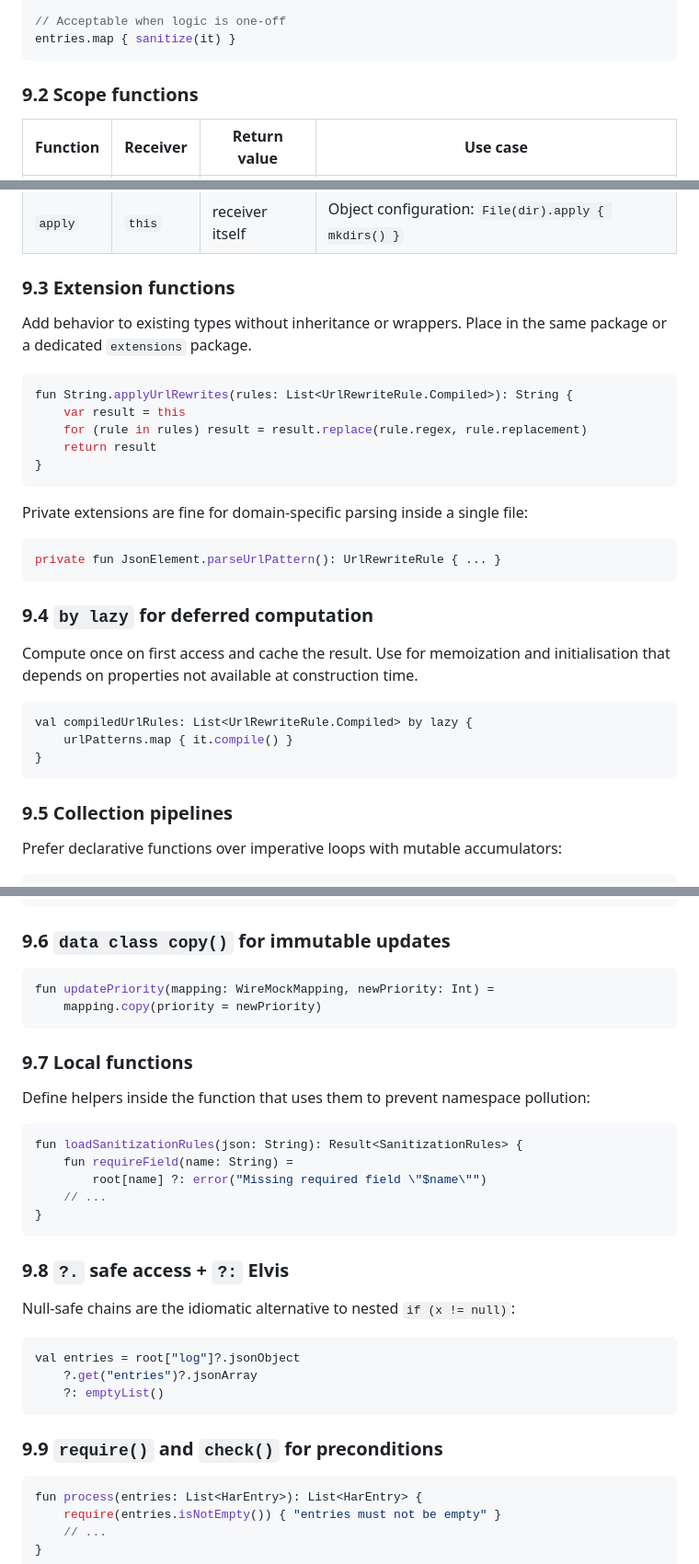
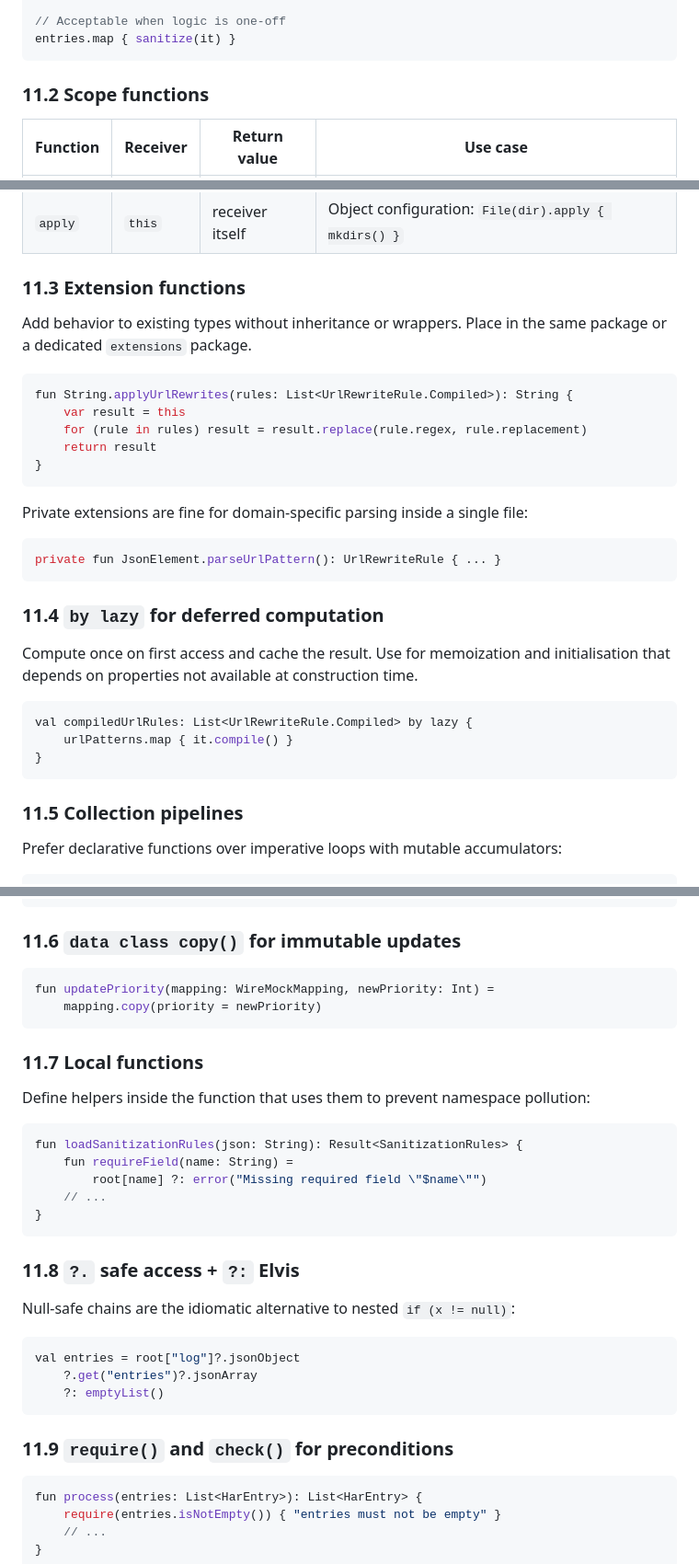
Before and after one commit to knirski/subsloth, a Markdown page: docs/codestyle.md, 3 parts joined by grey strips. Shown at 92% size. GitHub-like rendering.

````diff
--- a/docs/codestyle.md
+++ b/docs/codestyle.md
@@ -190,7 +327,7 @@ entries.map(::sanitize)
 entries.map { sanitize(it) }
 ```
 
-### 9.2 Scope functions
+### 11.2 Scope functions
 
 | Function | Receiver | Return value | Use case |
 |---|---|---|---|
@@ -199,7 +336,7 @@ entries.map { sanitize(it) }
 | `also` | `it` | receiver itself | Side-effect in chain: `.also { log(it) }` |
 | `apply` | `this` | receiver itself | Object configuration: `File(dir).apply { mkdirs() }` |
 
-### 9.3 Extension functions
+### 11.3 Extension functions
 
 Add behavior to existing types without inheritance or wrappers. Place in the same package or a dedicated `extensions` package.
 
@@ -216,7 +353,7 @@ Private extensions are fine for domain-specific parsing inside a single file:
 private fun JsonElement.parseUrlPattern(): UrlRewriteRule { ... }
 ```
 
-### 9.4 `by lazy` for deferred computation
+### 11.4 `by lazy` for deferred computation
 
 Compute once on first access and cache the result. Use for memoization and initialisation that depends on properties not available at construction time.
 
@@ -226,7 +363,7 @@ val compiledUrlRules: List<UrlRewriteRule.Compiled> by lazy {
 }
 ```
 
-### 9.5 Collection pipelines
+### 11.5 Collection pipelines
 
 Prefer declarative functions over imperative loops with mutable accumulators:
 
@@ -251,14 +388,14 @@ fun categorizeEntries(entries: List<HarEntry>): Map<Endpoint, List<HarEntry>> {
 }
 ```
 
-### 9.6 `data class copy()` for immutable updates
+### 11.6 `data class copy()` for immutable updates
 
 ```kotlin
 fun updatePriority(mapping: WireMockMapping, newPriority: Int) =
     mapping.copy(priority = newPriority)
 ```
 
-### 9.7 Local functions
+### 11.7 Local functions
 
 Define helpers inside the function that uses them to prevent namespace pollution:
 
@@ -270,7 +407,7 @@ fun loadSanitizationRules(json: String): Result<SanitizationRules> {
 }
 ```
 
-### 9.8 `?.` safe access + `?:` Elvis
+### 11.8 `?.` safe access + `?:` Elvis
 
 Null-safe chains are the idiomatic alternative to nested `if (x != null)`:
 
@@ -280,7 +417,7 @@ val entries = root["log"]?.jsonObject
     ?: emptyList()
 ```
 
-### 9.9 `require()` and `check()` for preconditions
+### 11.9 `require()` and `check()` for preconditions
 
 ```kotlin
 fun process(entries: List<HarEntry>): List<HarEntry> {
````
Also changed, not shown: other parts of docs/codestyle.md (+140 -3 lines).
